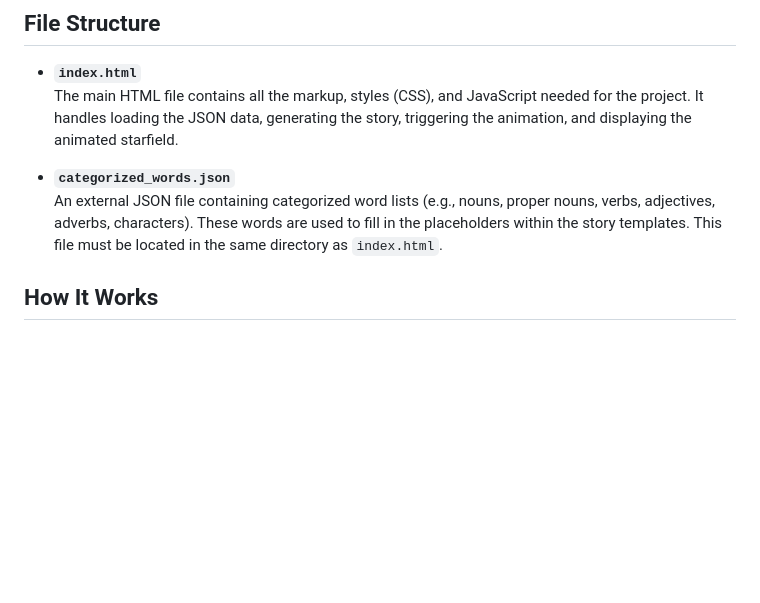
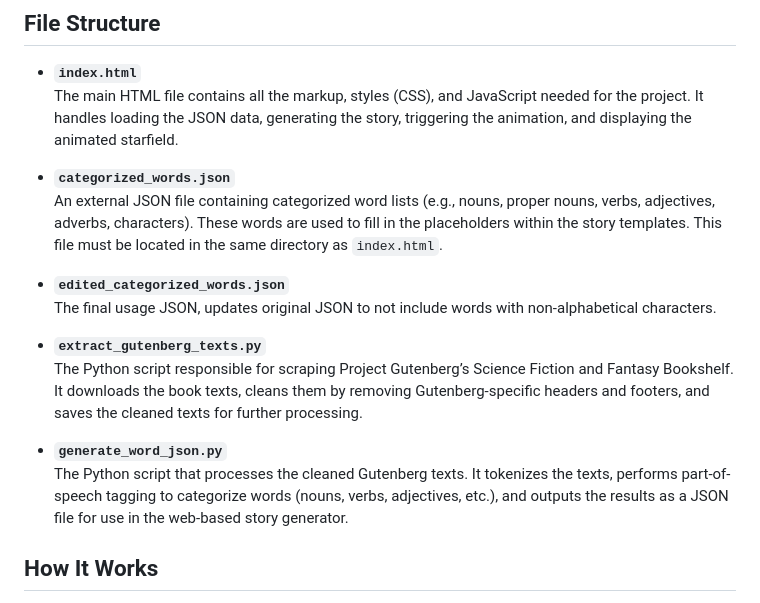
Before and after one commit to jwoodall1/TextGenerator, a Markdown page: README.md, the part around the change. Rendered like a GitHub page; blank space fills up the shorter version.

```diff
--- a/README.md
+++ b/README.md
@@ -30,6 +30,15 @@ The **Sci-Fy Text Generator** is a web-based project that dynamically creates sc
 
 - **`categorized_words.json`**
   An external JSON file containing categorized word lists (e.g., nouns, proper nouns, verbs, adjectives, adverbs, characters). These words are used to fill in the placeholders within the story templates. This file must be located in the same directory as `index.html`.
+
+- **`edited_categorized_words.json`**
+  The final usage JSON, updates original JSON to not include words with non-alphabetical characters.
+
+- **`extract_gutenberg_texts.py`**
+  The Python script responsible for scraping Project Gutenberg’s Science Fiction and Fantasy Bookshelf. It downloads the book texts, cleans them by removing Gutenberg-specific headers and footers, and saves the cleaned texts for further processing.
+
+- **`generate_word_json.py`**
+  The Python script that processes the cleaned Gutenberg texts. It tokenizes the texts, performs part-of-speech tagging to categorize words (nouns, verbs, adjectives, etc.), and outputs the results as a JSON file for use in the web-based story generator.
 
 ## How It Works
 
```
